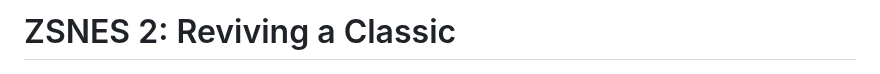
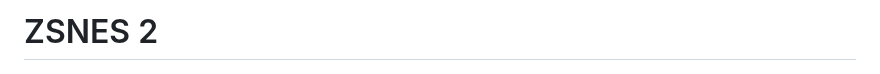
Before and after one commit to xyproto/zsnes, a Markdown page: README.md, the part around the change. GitHub-like rendering.

```diff
--- a/README.md
+++ b/README.md
@@ -1,4 +1,4 @@
-# ZSNES 2: Reviving a Classic
+# ZSNES 2
 
 <img align="right" width="128" height="128" alt="logo" src="icons/128x128x32.png">
 
```
